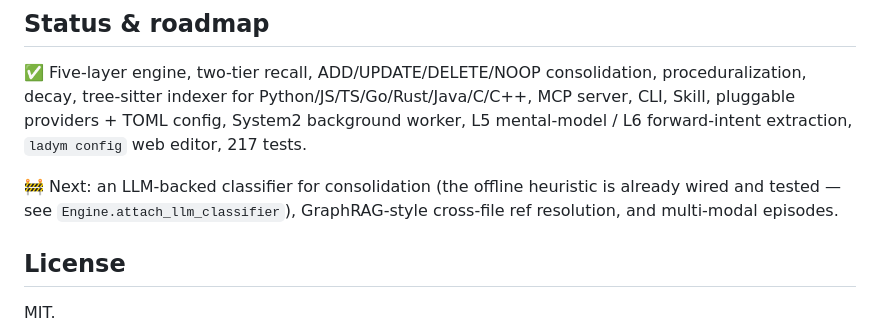
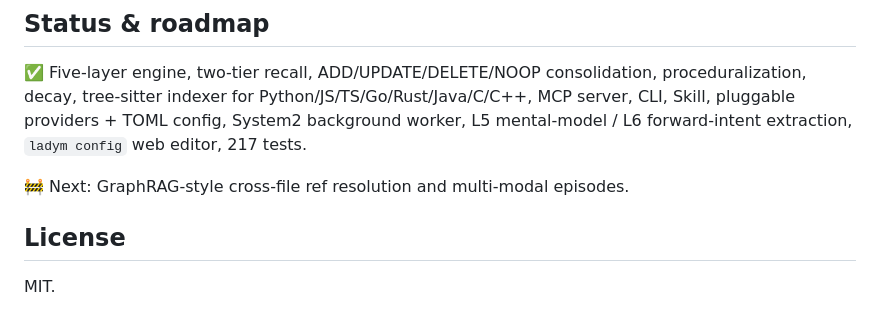
Before and after one commit to ProjAnvil/LadyM, a Markdown page: README.md, the part around the change. Drawn GitHub-style.

Commit message:
docs(readme): drop stale 'LLM consolidation classifier' from roadmap
The LLM-backed consolidation classifier is already implemented via Engine.attach_llm_classifier (config-driven, unit-tested with FakeLLMProvider); the only gap is a live-provider smoke-test, which is verification, not a missing feature.

Co-Authored-By: Claude <noreply@anthropic.com>

```diff
--- a/README.md
+++ b/README.md
@@ -219,9 +219,7 @@ decay, tree-sitter indexer for Python/JS/TS/Go/Rust/Java/C/C++, MCP server, CLI,
 pluggable providers + TOML config, System2 background worker, L5 mental-model / L6 forward-intent
 extraction, `ladym config` web editor, 217 tests.
 
-🚧 Next: an LLM-backed classifier for consolidation (the offline heuristic is already wired and
-tested — see `Engine.attach_llm_classifier`), GraphRAG-style cross-file ref resolution, and
-multi-modal episodes.
+🚧 Next: GraphRAG-style cross-file ref resolution and multi-modal episodes.
 
 ## License
 
```
